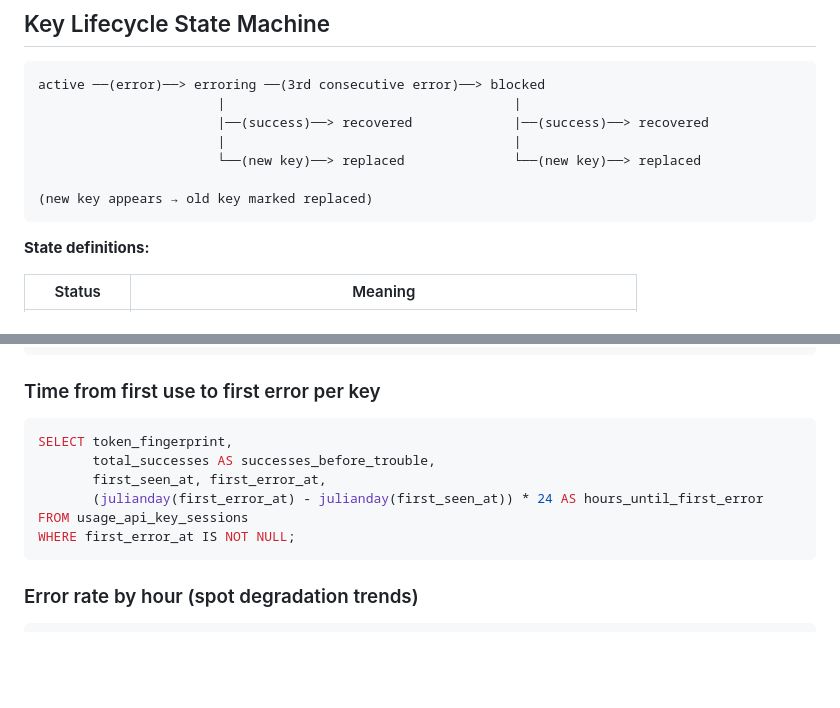
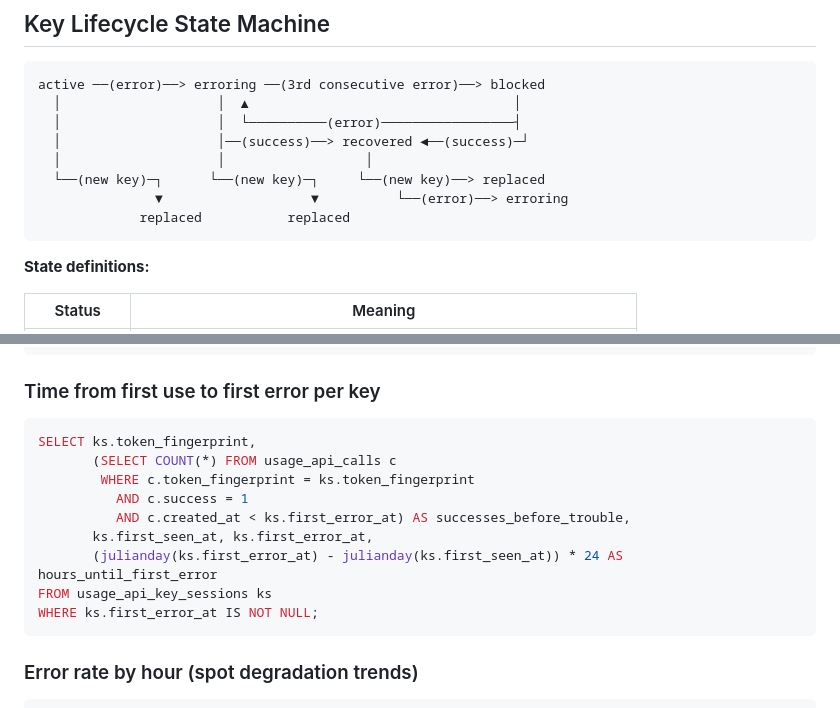
Before and after one commit to AlexDobrushskiy/botfarm, a Markdown page: docs/usage-api-audit.md, 2 parts joined by grey strips. Rendered like a GitHub page; blank space fills up the shorter version.

Commit message:
Address review: complete state machine diagram and fix misleading query alias
- Add missing transitions: recovered->erroring, active->replaced,
  recovered->replaced, erroring->recovered (via blocked)
- Replace misleading total_successes alias with subquery that counts
  only successes before first_error_at

Co-Authored-By: Claude Opus 4.6 <noreply@anthropic.com>

````diff
--- a/docs/usage-api-audit.md
+++ b/docs/usage-api-audit.md
@@ -114,12 +114,13 @@ hashlib.sha256(token[-8:].encode()).hexdigest()[:16]
 
 ```
 active ──(error)──> erroring ──(3rd consecutive error)──> blocked
-                       |                                     |
-                       |──(success)──> recovered             |──(success)──> recovered
-                       |                                     |
-                       └──(new key)──> replaced              └──(new key)──> replaced
-
-(new key appears → old key marked replaced)
+  │                    │  ▲                                  │
+  │                    │  └──────────(error)─────────────────┤
+  │                    │──(success)──> recovered ◄──(success)─┘
+  │                    │                  │
+  └──(new key)─┐      └──(new key)─┐     └──(new key)──> replaced
+               ▼                   ▼          └──(error)──> erroring
+             replaced           replaced
 ```
 
 **State definitions:**
@@ -221,12 +222,15 @@ GROUP BY caller ORDER BY total_calls DESC;
 ### Time from first use to first error per key
 
 ```sql
-SELECT token_fingerprint,
-       total_successes AS successes_before_trouble,
-       first_seen_at, first_error_at,
-       (julianday(first_error_at) - julianday(first_seen_at)) * 24 AS hours_until_first_error
-FROM usage_api_key_sessions
-WHERE first_error_at IS NOT NULL;
+SELECT ks.token_fingerprint,
+       (SELECT COUNT(*) FROM usage_api_calls c
+        WHERE c.token_fingerprint = ks.token_fingerprint
+          AND c.success = 1
+          AND c.created_at < ks.first_error_at) AS successes_before_trouble,
+       ks.first_seen_at, ks.first_error_at,
+       (julianday(ks.first_error_at) - julianday(ks.first_seen_at)) * 24 AS hours_until_first_error
+FROM usage_api_key_sessions ks
+WHERE ks.first_error_at IS NOT NULL;
 ```
 
 ### Error rate by hour (spot degradation trends)
````
